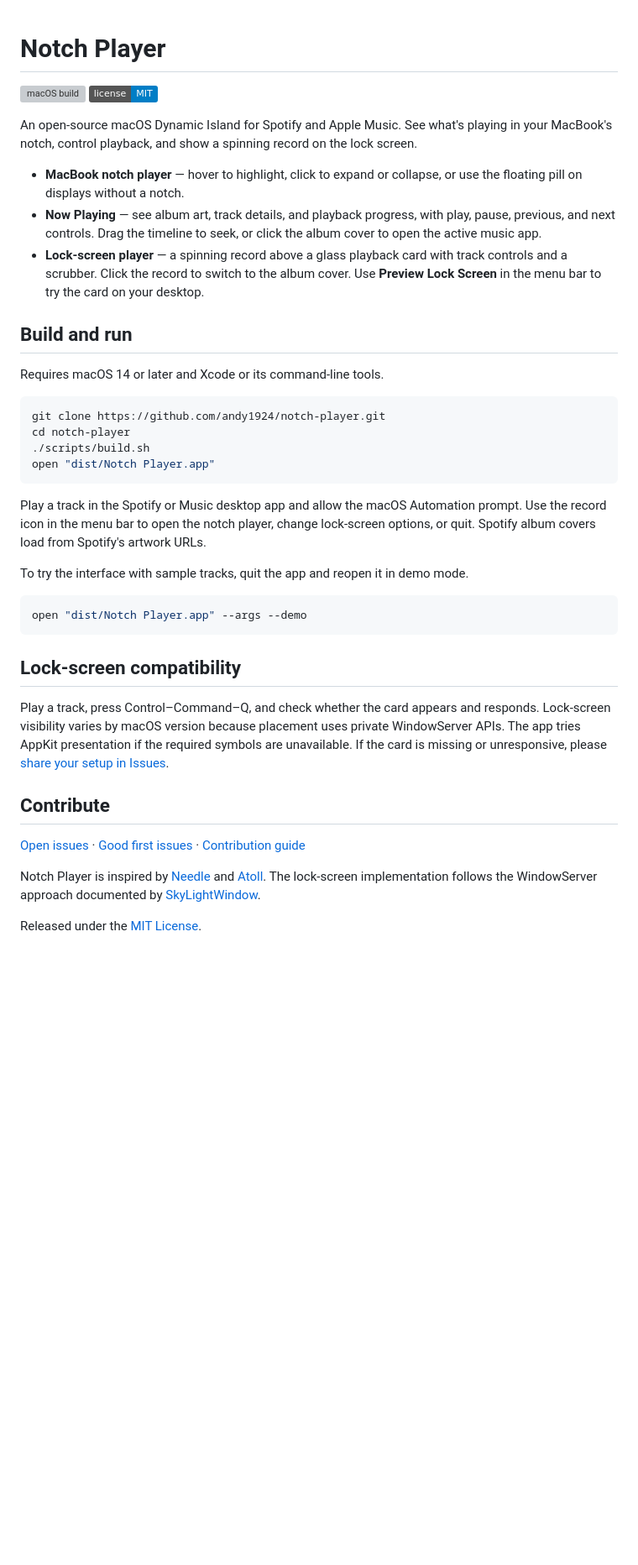
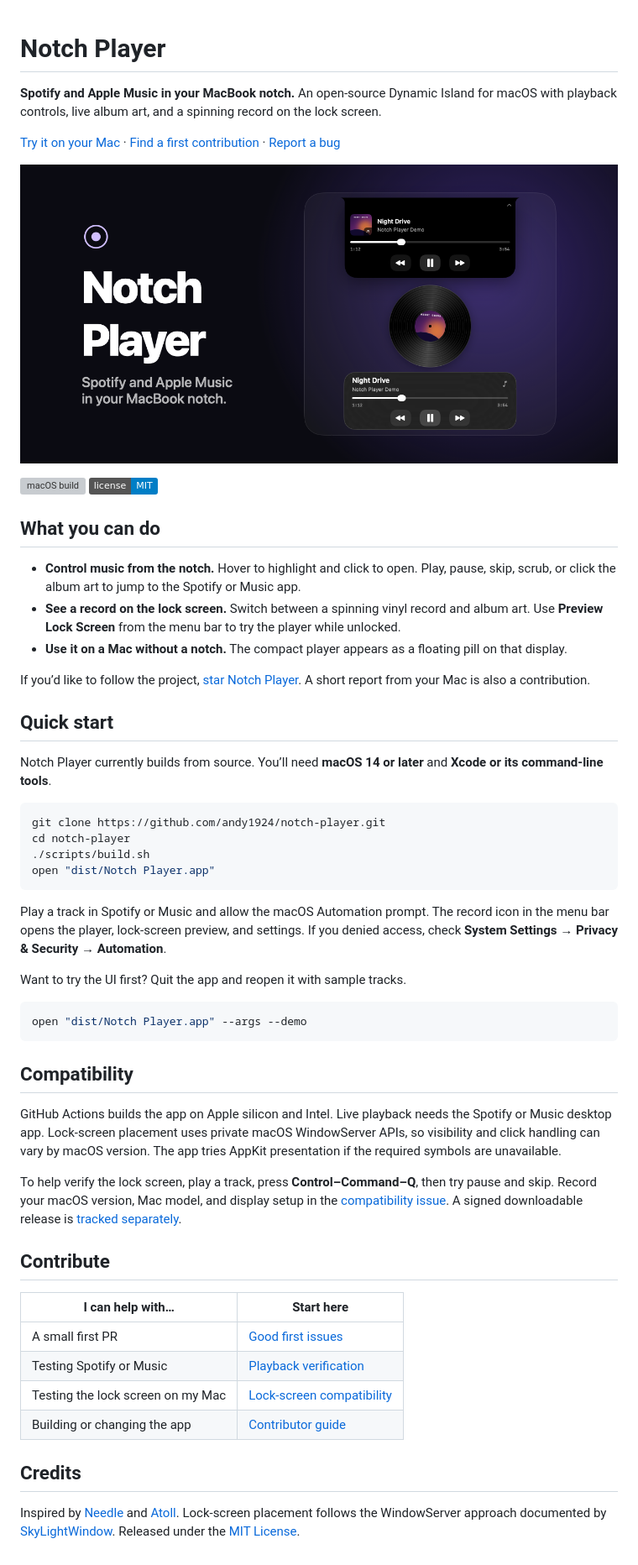
Before and after one commit to andy1924/notch-player, a Markdown page: README.md, the part around the change. Shown at 84% size. Drawn GitHub-style; pictures changed too: assets/social-preview.png (added); badges without logos; blank space fills up the shorter version; grey boxes are pictures that could not be loaded.

Commit message:
Showcase Notch Player and welcome first contributors (#9)

````diff
--- a/README.md
+++ b/README.md
@@ -1,17 +1,25 @@
 # Notch Player
+
+**Spotify and Apple Music in your MacBook notch.** An open-source Dynamic Island for macOS with playback controls, live album art, and a spinning record on the lock screen.
+
+[Try it on your Mac](#quick-start) · [Find a first contribution](#contribute) · [Report a bug](https://github.com/andy1924/notch-player/issues/new?template=bug_report.md)
+
+![Notch Player demo with an expanded MacBook notch player and a vinyl record above its lock-screen controls](assets/social-preview.png)
 
 [![macOS build](https://github.com/andy1924/notch-player/actions/workflows/macos.yml/badge.svg)](https://github.com/andy1924/notch-player/actions/workflows/macos.yml)
 [![MIT license](https://img.shields.io/badge/license-MIT-blue)](LICENSE)
 
-An open-source macOS Dynamic Island for Spotify and Apple Music. See what's playing in your MacBook's notch, control playback, and show a spinning record on the lock screen.
+## What you can do
 
-- **MacBook notch player** — hover to highlight, click to expand or collapse, or use the floating pill on displays without a notch.
-- **Now Playing** — see album art, track details, and playback progress, with play, pause, previous, and next controls. Drag the timeline to seek, or click the album cover to open the active music app.
-- **Lock-screen player** — a spinning record above a glass playback card with track controls and a scrubber. Click the record to switch to the album cover. Use **Preview Lock Screen** in the menu bar to try the card on your desktop.
+- **Control music from the notch.** Hover to highlight and click to open. Play, pause, skip, scrub, or click the album art to jump to the Spotify or Music app.
+- **See a record on the lock screen.** Switch between a spinning vinyl record and album art. Use **Preview Lock Screen** from the menu bar to try the player while unlocked.
+- **Use it on a Mac without a notch.** The compact player appears as a floating pill on that display.
 
-## Build and run
+If you’d like to follow the project, [star Notch Player](https://github.com/andy1924/notch-player). A short report from your Mac is also a contribution.
 
-Requires macOS 14 or later and Xcode or its command-line tools.
+## Quick start
+
+Notch Player currently builds from source. You’ll need **macOS 14 or later** and **Xcode or its command-line tools**.
 
 ```sh
 git clone https://github.com/andy1924/notch-player.git
@@ -20,22 +28,29 @@ cd notch-player
 open "dist/Notch Player.app"
 ```
 
-Play a track in the Spotify or Music desktop app and allow the macOS Automation prompt. Use the record icon in the menu bar to open the notch player, change lock-screen options, or quit. Spotify album covers load from Spotify's artwork URLs.
+Play a track in Spotify or Music and allow the macOS Automation prompt. The record icon in the menu bar opens the player, lock-screen preview, and settings. If you denied access, check **System Settings → Privacy & Security → Automation**.
 
-To try the interface with sample tracks, quit the app and reopen it in demo mode.
+Want to try the UI first? Quit the app and reopen it with sample tracks.
 
 ```sh
 open "dist/Notch Player.app" --args --demo
 ```
 
-## Lock-screen compatibility
+## Compatibility
 
-Play a track, press Control–Command–Q, and check whether the card appears and responds. Lock-screen visibility varies by macOS version because placement uses private WindowServer APIs. The app tries AppKit presentation if the required symbols are unavailable. If the card is missing or unresponsive, please [share your setup in Issues](https://github.com/andy1924/notch-player/issues).
+GitHub Actions builds the app on Apple silicon and Intel. Live playback needs the Spotify or Music desktop app. Lock-screen placement uses private macOS WindowServer APIs, so visibility and click handling can vary by macOS version. The app tries AppKit presentation if the required symbols are unavailable.
+
+To help verify the lock screen, play a track, press **Control–Command–Q**, then try pause and skip. Record your macOS version, Mac model, and display setup in the [compatibility issue](https://github.com/andy1924/notch-player/issues/1). A signed downloadable release is [tracked separately](https://github.com/andy1924/notch-player/issues/4).
 
 ## Contribute
 
-[Open issues](https://github.com/andy1924/notch-player/issues) · [Good first issues](https://github.com/andy1924/notch-player/labels/good%20first%20issue) · [Contribution guide](CONTRIBUTING.md)
+| I can help with… | Start here |
+| --- | --- |
+| A small first PR | [Good first issues](https://github.com/andy1924/notch-player/labels/good%20first%20issue) |
+| Testing Spotify or Music | [Playback verification](https://github.com/andy1924/notch-player/issues/2) |
+| Testing the lock screen on my Mac | [Lock-screen compatibility](https://github.com/andy1924/notch-player/issues/1) |
+| Building or changing the app | [Contributor guide](CONTRIBUTING.md) |
 
-Notch Player is inspired by [Needle](https://needlemac.com/) and [Atoll](https://github.com/Ebullioscopic/Atoll). The lock-screen implementation follows the WindowServer approach documented by [SkyLightWindow](https://github.com/Lakr233/SkyLightWindow).
+## Credits
 
-Released under the [MIT License](LICENSE).
+Inspired by [Needle](https://needlemac.com/) and [Atoll](https://github.com/Ebullioscopic/Atoll). Lock-screen placement follows the WindowServer approach documented by [SkyLightWindow](https://github.com/Lakr233/SkyLightWindow). Released under the [MIT License](LICENSE).
````
Also changed, not shown: CODE_OF_CONDUCT.md (added, +10 -0 lines), CONTRIBUTING.md (+17 -5 lines).
